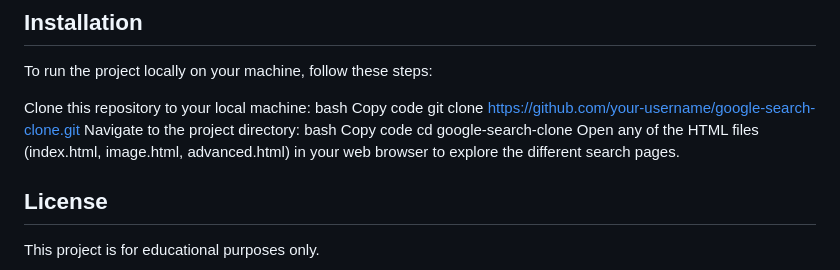
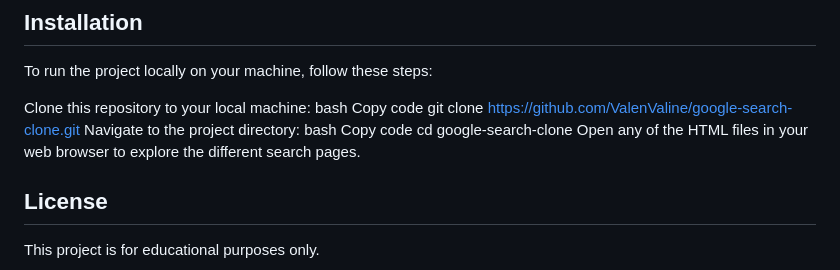
Before and after one commit to ValenValine/Google-search-clone, a Markdown page: README.md, the part around the change. Drawn GitHub-style.

```diff
--- a/README.md
+++ b/README.md
@@ -50,12 +50,12 @@ To run the project locally on your machine, follow these steps:
 Clone this repository to your local machine:
 bash
 Copy code
-git clone https://github.com/your-username/google-search-clone.git
+git clone https://github.com/ValenValine/google-search-clone.git
 Navigate to the project directory:
 bash
 Copy code
 cd google-search-clone
-Open any of the HTML files (index.html, image.html, advanced.html) in your web browser to explore the different search pages.
+Open any of the HTML files in your web browser to explore the different search pages.
 
 ## License
 This project is for educational purposes only.
```
